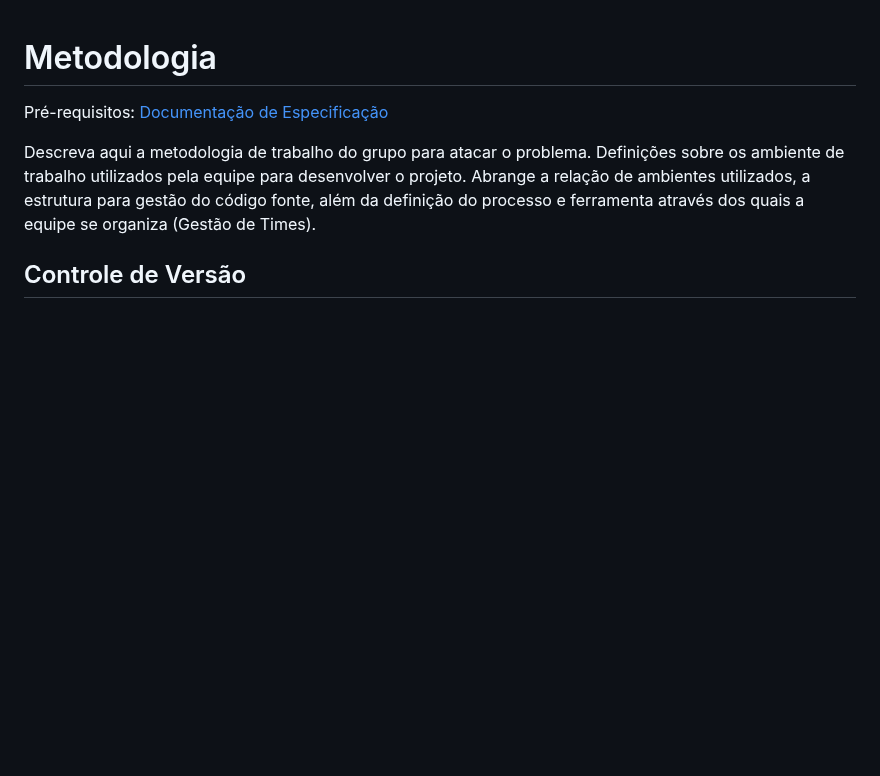
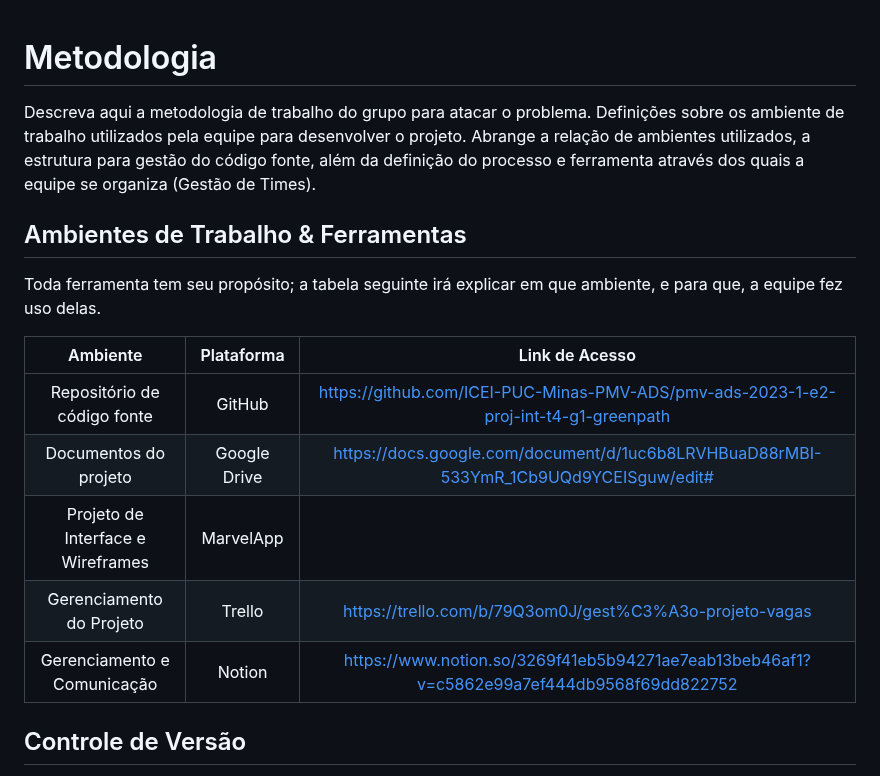
Before and after one commit to ICEI-PUC-Minas-PMV-ADS/pmv-ads-2023-1-e2-proj-int-t4-g1-greenpath, a Markdown page: docs/03-Metodologia.md, the part around the change. Drawn GitHub-style; blank space fills up the shorter version.

Commit message:
Update 03-Metodologia.md
Ambientes de trabalho e ferramentas

```diff
--- a/docs/03-Metodologia.md
+++ b/docs/03-Metodologia.md
@@ -1,9 +1,19 @@
 
 # Metodologia
 
-<span style="color:red">Pré-requisitos: <a href="2-Especificação do Projeto.md"> Documentação de Especificação</a></span>
+Descreva aqui a metodologia de trabalho do grupo para atacar o problema. Definições sobre os ambiente de trabalho utilizados pela  equipe para desenvolver o projeto. Abrange a relação de ambientes utilizados, a estrutura para gestão do código fonte, além da definição do processo e ferramenta através dos quais a equipe se organiza (Gestão de Times).
 
-Descreva aqui a metodologia de trabalho do grupo para atacar o problema. Definições sobre os ambiente de trabalho utilizados pela  equipe para desenvolver o projeto. Abrange a relação de ambientes utilizados, a estrutura para gestão do código fonte, além da definição do processo e ferramenta através dos quais a equipe se organiza (Gestão de Times).
+## Ambientes de Trabalho & Ferramentas
+Toda ferramenta tem seu propósito; a tabela seguinte irá explicar em que ambiente, e para que, a equipe fez uso delas.
+
+|              Ambiente              |  Plataforma  |                                    Link de Acesso                                    |
+|:----------------------------------:|:------------:|:------------------------------------------------------------------------------------:|
+|     Repositório de código fonte    |    GitHub    | https://github.com/ICEI-PUC-Minas-PMV-ADS/pmv-ads-2023-1-e2-proj-int-t4-g1-greenpath      |
+|        Documentos do projeto       | Google Drive | https://docs.google.com/document/d/1uc6b8LRVHBuaD88rMBI-533YmR_1Cb9UQd9YCEISguw/edit# |
+| Projeto de Interface e  Wireframes |   MarvelApp  |                                |
+|      Gerenciamento do Projeto      |    Trello    | https://trello.com/b/79Q3om0J/gest%C3%A3o-projeto-vagas    |
+|      Gerenciamento e Comunicação   |    Notion    | https://www.notion.so/3269f41eb5b94271ae7eab13beb46af1?v=c5862e99a7ef444db9568f69dd822752   |
+
 
 ## Controle de Versão
 
```
